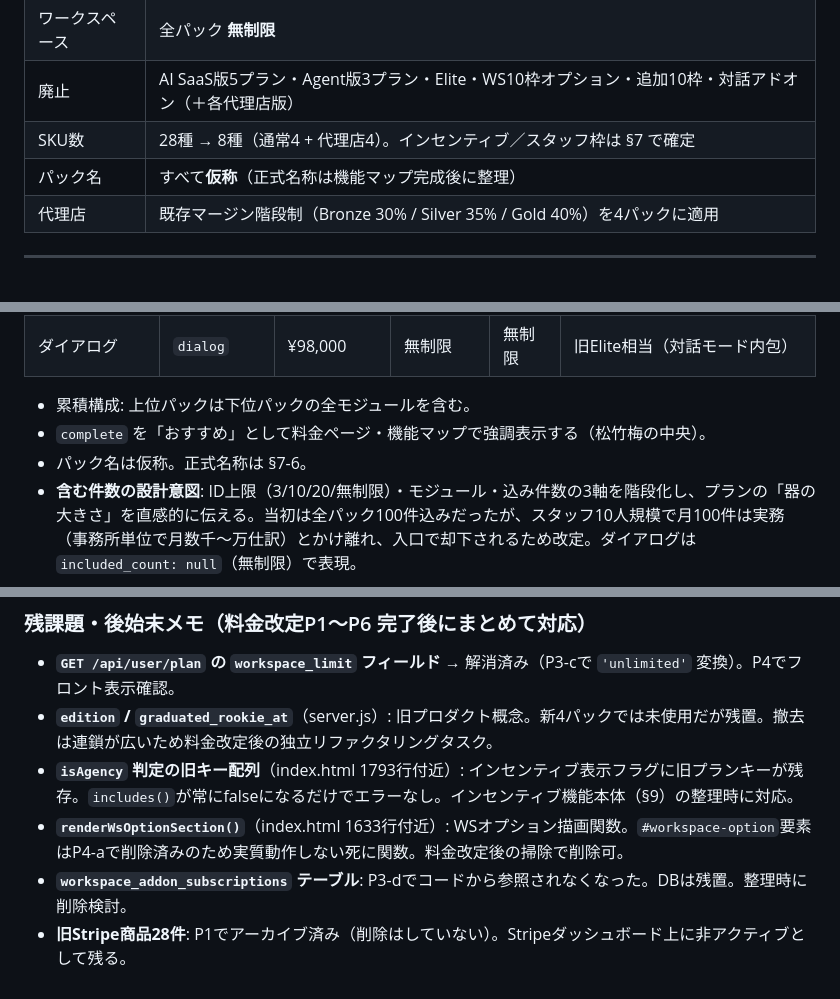
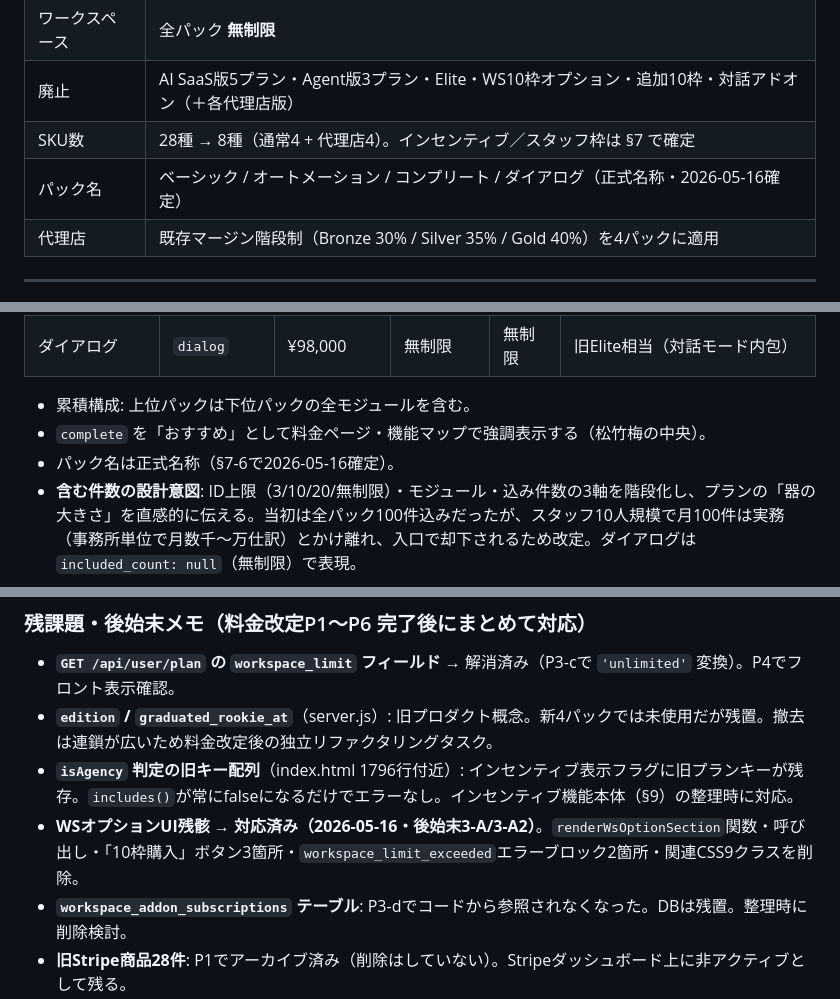
Before and after one commit to nice-gecko/shiwake-ai, a Markdown page: docs/shiwake-ai_料金改定設計_v3_2.md, 3 parts joined by grey strips. GitHub-like rendering.

```diff
--- a/shiwake-ai_料金改定設計_v3_2.md
+++ b/docs/shiwake-ai_料金改定設計_v3_2.md
@@ -18,7 +18,7 @@
 | ワークスペース | 全パック **無制限** |
 | 廃止 | AI SaaS版5プラン・Agent版3プラン・Elite・WS10枠オプション・追加10枠・対話アドオン（＋各代理店版） |
 | SKU数 | 28種 → 8種（通常4 + 代理店4）。インセンティブ／スタッフ枠は §7 で確定 |
-| パック名 | すべて**仮称**（正式名称は機能マップ完成後に整理） |
+| パック名 | ベーシック / オートメーション / コンプリート / ダイアログ（正式名称・2026-05-16確定） |
 | 代理店 | 既存マージン階段制（Bronze 30% / Silver 35% / Gold 40%）を4パックに適用 |
 
 ---
@@ -47,7 +47,7 @@
 
 - 累積構成: 上位パックは下位パックの全モジュールを含む。
 - `complete` を「おすすめ」として料金ページ・機能マップで強調表示する（松竹梅の中央）。
-- パック名は仮称。正式名称は §7-6。
+- パック名は正式名称（§7-6で2026-05-16確定）。
 - **含む件数の設計意図**: ID上限（3/10/20/無制限）・モジュール・込み件数の3軸を階段化し、プランの「器の大きさ」を直感的に伝える。当初は全パック100件込みだったが、スタッフ10人規模で月100件は実務（事務所単位で月数千〜万仕訳）とかけ離れ、入口で却下されるため改定。ダイアログは `included_count: null`（無制限）で表現。
 
 #### Stripe 本番 price_id（2026-05-16 作成済み・P1完了分）
@@ -275,8 +275,8 @@
 
 - **`GET /api/user/plan` の `workspace_limit` フィールド** → 解消済み（P3-cで `'unlimited'` 変換）。P4でフロント表示確認。
 - **`edition` / `graduated_rookie_at`**（server.js）: 旧プロダクト概念。新4パックでは未使用だが残置。撤去は連鎖が広いため料金改定後の独立リファクタリングタスク。
-- **`isAgency` 判定の旧キー配列**（index.html 1793行付近）: インセンティブ表示フラグに旧プランキーが残存。`includes()`が常にfalseになるだけでエラーなし。インセンティブ機能本体（§9）の整理時に対応。
-- **`renderWsOptionSection()`**（index.html 1633行付近）: WSオプション描画関数。`#workspace-option`要素はP4-aで削除済みのため実質動作しない死に関数。料金改定後の掃除で削除可。
+- **`isAgency` 判定の旧キー配列**（index.html 1796行付近）: インセンティブ表示フラグに旧プランキーが残存。`includes()`が常にfalseになるだけでエラーなし。インセンティブ機能本体（§9）の整理時に対応。
+- **WSオプションUI残骸** → **対応済み（2026-05-16・後始末3-A/3-A2）**。`renderWsOptionSection`関数・呼び出し・「10枠購入」ボタン3箇所・`workspace_limit_exceeded`エラーブロック2箇所・関連CSS9クラスを削除。
 - **`workspace_addon_subscriptions` テーブル**: P3-dでコードから参照されなくなった。DBは残置。整理時に削除検討。
 - **旧Stripe商品28件**: P1でアーカイブ済み（削除はしていない）。Stripeダッシュボード上に非アクティブとして残る。
 - **突合（reconciliation）の提供範囲縮小**: 旧Agent版では突合が全プランで使えていたが、新体系ではコンプリート以上に限定（実質ダウングレード）。既存課金ユーザー0人のため実害なし。将来、旧プランからの移行ユーザーが発生する場合は要考慮。
```
Also changed, not shown: other parts of docs/shiwake-ai_料金改定設計_v3_2.md (+1 -1 lines), docs/shiwake-ai_セッション引き継ぎ_2026-05-17.md (added, +83 -0 lines).
